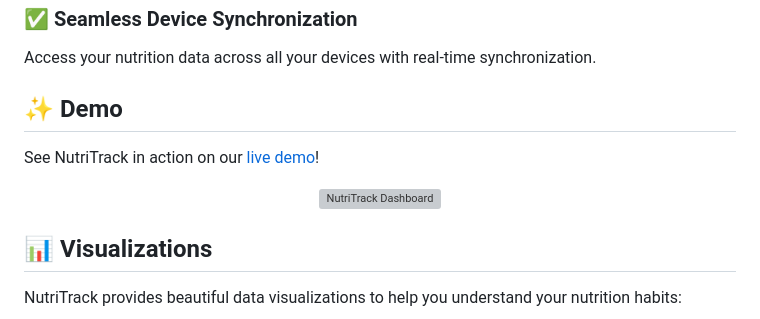
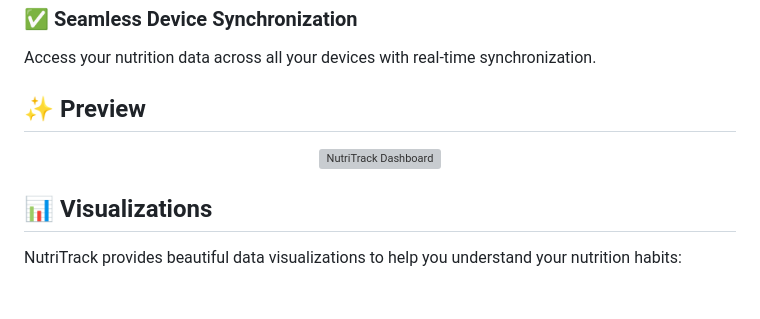
Before and after one commit to ChandelAnish/NutriTrack, a Markdown page: readme.md, the part around one of its changes. Drawn GitHub-style; blank space fills up the shorter version; grey boxes are pictures that could not be loaded.

```diff
--- a/readme.md
+++ b/readme.md
@@ -57,8 +57,6 @@ Get personalized meal suggestions based on your preferences, dietary restriction
 ### ✅ Seamless Device Synchronization
 Access your nutrition data across all your devices with real-time synchronization.
 
-## ✨ Demo
-
-See NutriTrack in action on our [live demo](https://nutritrack-demo.vercel.app)!
+## ✨ Preview
 
 <div align="center">
```
Also changed, not shown: other parts of readme.md (+1 -1 lines).
